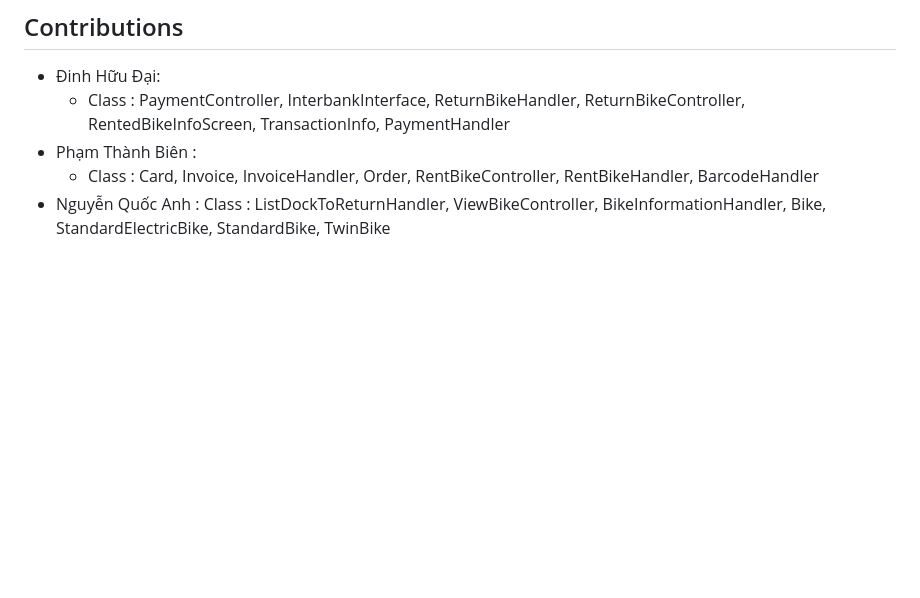
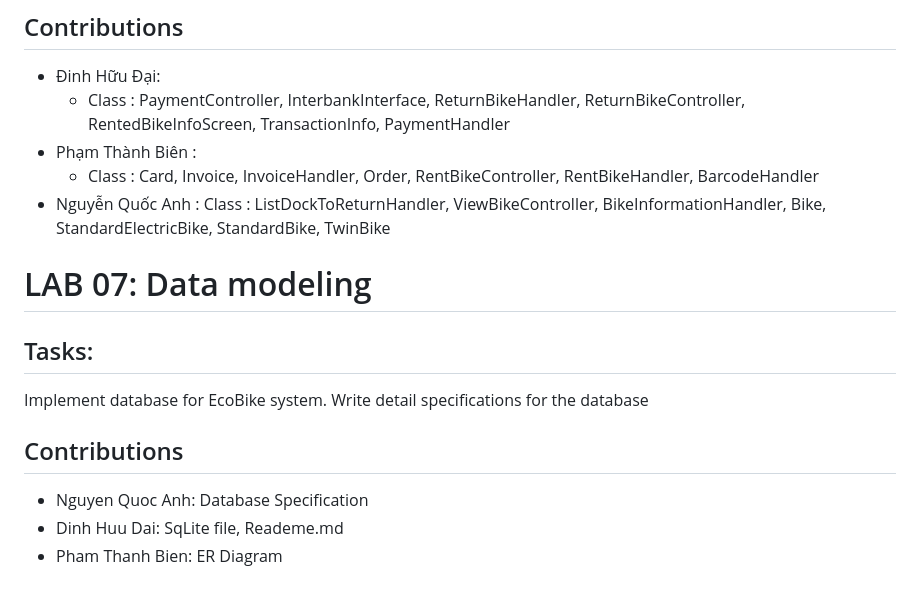
Before and after one commit to huudaicoder/ISD.ICT.20221.01, a Markdown page: README.md, the part around the change. GitHub-like rendering; blank space fills up the shorter version.

Commit message:
fix: changr file READEME.md

```diff
--- a/README.md
+++ b/README.md
@@ -97,3 +97,15 @@ In this lab, we have to design in detail for some classes
   - Class : Card, Invoice, InvoiceHandler, Order, RentBikeController, RentBikeHandler, BarcodeHandler
 - Nguyễn Quốc Anh :
   Class : ListDockToReturnHandler, ViewBikeController, BikeInformationHandler, Bike, StandardElectricBike, StandardBike, TwinBike
+
+# LAB 07: Data modeling
+
+## Tasks:
+
+Implement database for EcoBike system. Write detail specifications for the database
+
+## Contributions
+
+- Nguyen Quoc Anh: Database Specification
+- Dinh Huu Dai: SqLite file, Reademe.md
+- Pham Thanh Bien: ER Diagram
```
